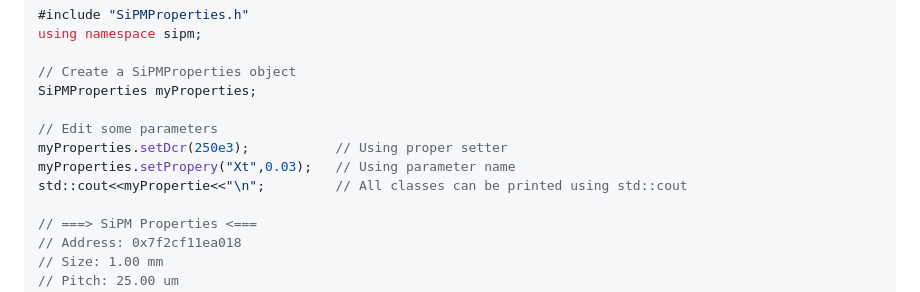
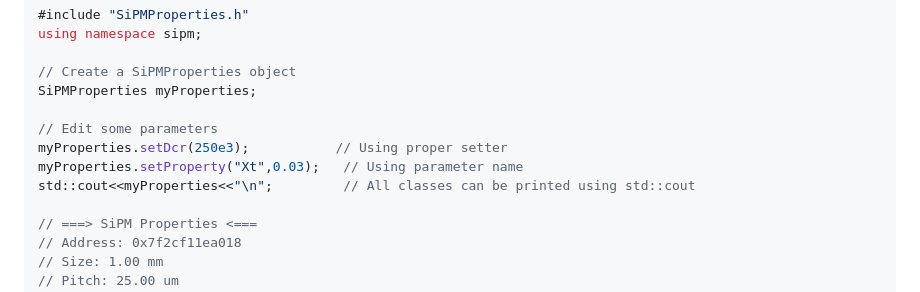
Before and after one commit to EdoPro98/SimSiPM, a Markdown page: README.md, the part around the change. GitHub-like rendering.

Commit message:
Fixed typos

```diff
--- a/README.md
+++ b/README.md
@@ -105,8 +105,8 @@ SiPMProperties myProperties;
 
 // Edit some parameters
 myProperties.setDcr(250e3);           // Using proper setter
-myProperties.setPropery("Xt",0.03);   // Using parameter name
-std::cout<<myPropertie<<"\n";         // All classes can be printed using std::cout
+myProperties.setProperty("Xt",0.03);   // Using parameter name
+std::cout<<myProperties<<"\n";         // All classes can be printed using std::cout
 
 // ===> SiPM Properties <===
 // Address: 0x7f2cf11ea018
```
